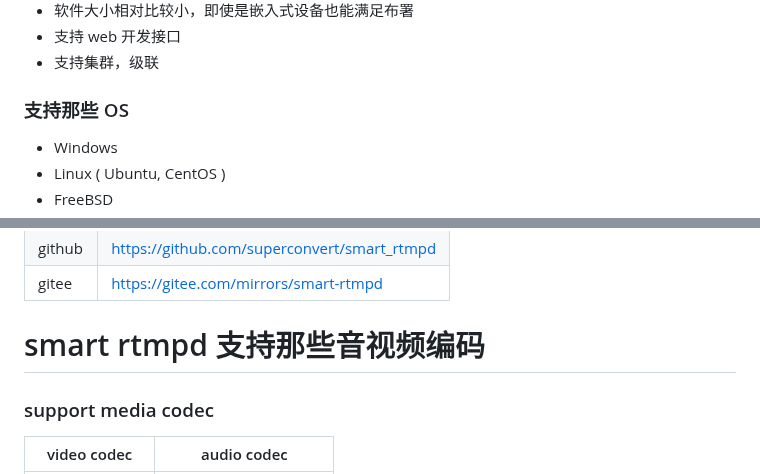
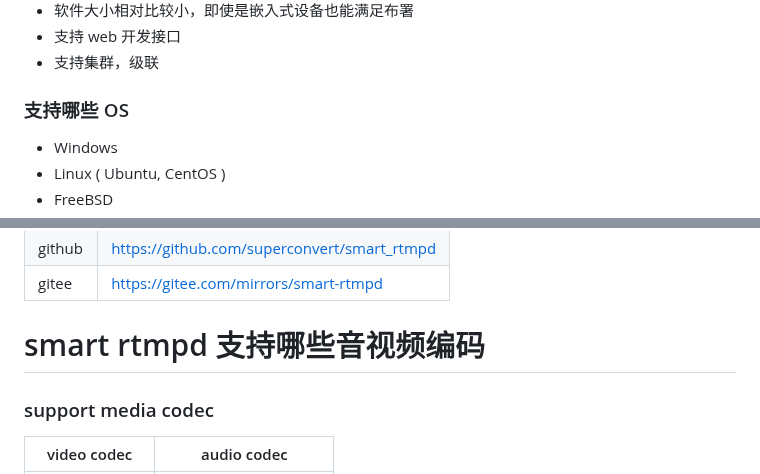
Before and after one commit to superconvert/smart_rtmpd, a Markdown page: README.md, 2 parts joined by grey strips. Drawn GitHub-style.

```diff
--- a/README.md
+++ b/README.md
@@ -15,7 +15,7 @@ smart rtmpd is a streaming media server. It can run on multiple systems ubuntu,
 * 支持 web 开发接口
 * 支持集群，级联
 
-### 支持那些 OS
+### 支持哪些 OS
 * Windows
 * Linux ( Ubuntu, CentOS )
 * FreeBSD
@@ -41,7 +41,7 @@ smart rtmpd is a streaming media server. It can run on multiple systems ubuntu,
 |github |https://github.com/superconvert/smart_rtmpd |
 |gitee |https://gitee.com/mirrors/smart-rtmpd |
 
-# smart rtmpd 支持那些音视频编码
+# smart rtmpd 支持哪些音视频编码
 
 ### support media codec
 
```
